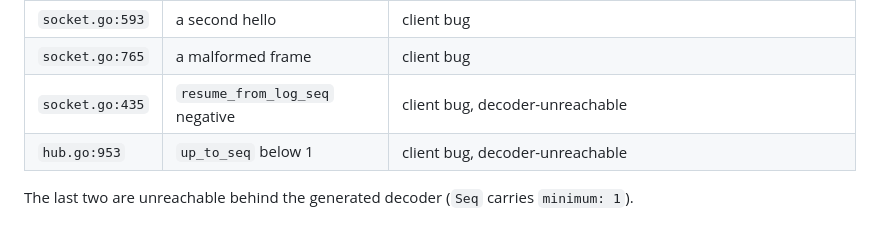
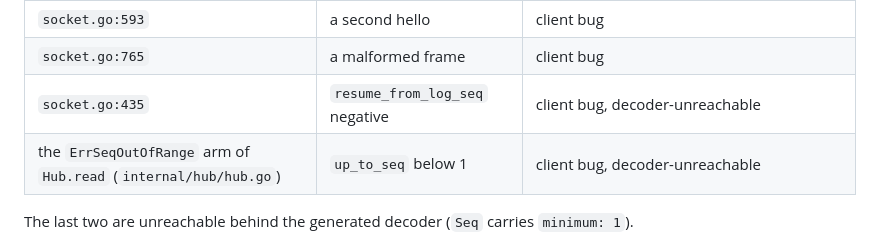
Before and after one commit to Einlanzerous/catenary, a Markdown page: docs/decisions/cant-31-refresh-and-terminal-reconnect.md, the part around the change. Drawn GitHub-style.

Commit message:
docs: CANT-154 — cite the up_to_seq bare-1008 site by symbol, not hub.go:953 (CANT-35d)
The CANT-31 record's bare-1008 table cited `hub.go:953` for `up_to_seq`
below 1. The line has moved; the rule holds. It now names the
`ErrSeqOutOfRange` arm of `Hub.read`, which an unrelated edit to hub.go
cannot make stale.

The same correction, and three more (the attach-before-ready and
live-frames-move-no-cursor citations and the user-revocation publisher),
were applied to the mirrored comments on CANT-35 and CANT-42 by one
asserted script in the same run (CANT-35 criterion 22).

Co-Authored-By: Claude Opus 5.5 <noreply@anthropic.com>

```diff
--- a/docs/decisions/cant-31-refresh-and-terminal-reconnect.md
+++ b/docs/decisions/cant-31-refresh-and-terminal-reconnect.md
@@ -79,7 +79,7 @@ Six sites closed `1008` with **no** preceding `error` frame, and five still do.
 | `socket.go:593` | a second hello | client bug |
 | `socket.go:765` | a malformed frame | client bug |
 | `socket.go:435` | `resume_from_log_seq` negative | client bug, decoder-unreachable |
-| `hub.go:953` | `up_to_seq` below 1 | client bug, decoder-unreachable |
+| the `ErrSeqOutOfRange` arm of `Hub.read` (`internal/hub/hub.go`) | `up_to_seq` below 1 | client bug, decoder-unreachable |
 
 The last two are unreachable behind the generated decoder (`Seq` carries `minimum: 1`).
 
```
